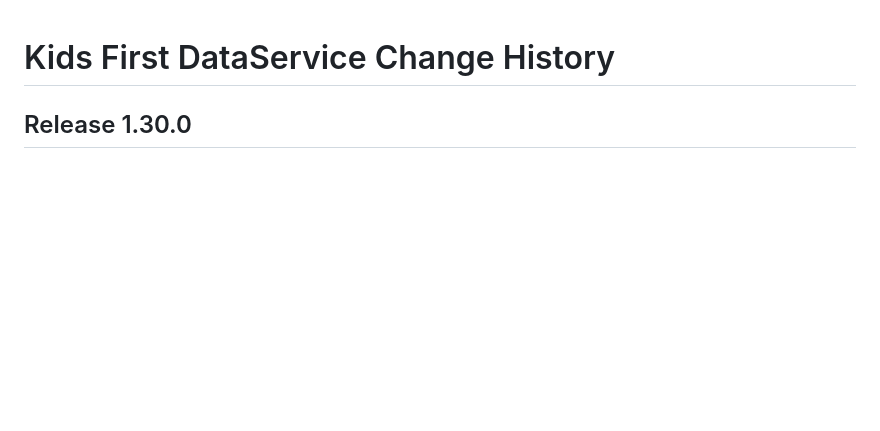
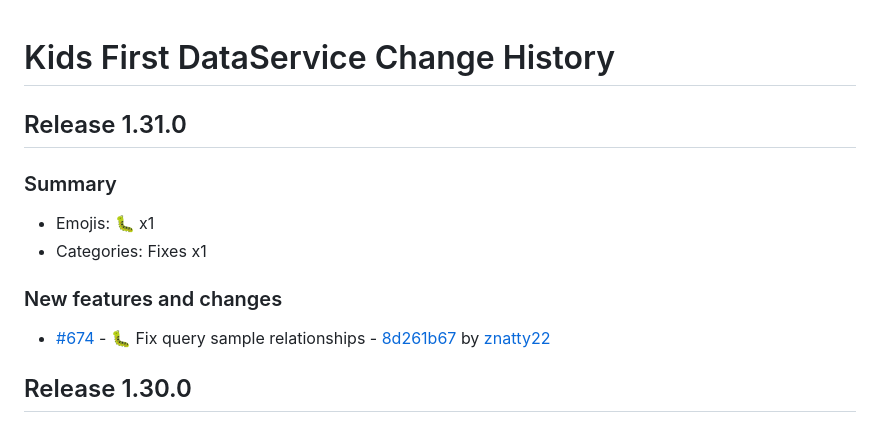
Before and after one commit to kids-first/kf-api-dataservice, a Markdown page: CHANGELOG.md, the part around the change. Drawn GitHub-style; blank space fills up the shorter version.

Commit message:
:label: Release 1.31.0
## Release 1.31.0

### Summary

- Emojis: 🐛 x1
- Categories: Fixes x1

### New features and changes

- [#674](https://github.com/kids-first/kf-api-dataservice/pull/674) - 🐛 Fix query sample relationships - [8d261b67](https://github.com/kids-first/kf-api-dataservice/commit/8d261b6763d51360254405a87d78c3ad30d1d5c0) by [znatty22](https://github.com/znatty22)

```diff
--- a/CHANGELOG.md
+++ b/CHANGELOG.md
@@ -1,4 +1,16 @@
 # Kids First DataService Change History
+
+## Release 1.31.0
+
+### Summary
+
+- Emojis: 🐛 x1
+- Categories: Fixes x1
+
+### New features and changes
+
+- [#674](https://github.com/kids-first/kf-api-dataservice/pull/674) - 🐛 Fix query sample relationships - [8d261b67](https://github.com/kids-first/kf-api-dataservice/commit/8d261b6763d51360254405a87d78c3ad30d1d5c0) by [znatty22](https://github.com/znatty22)
+
 
 ## Release 1.30.0
 
```
